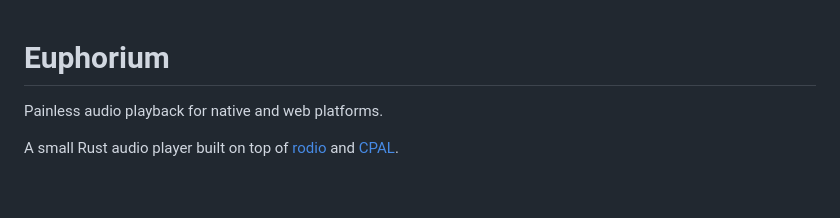
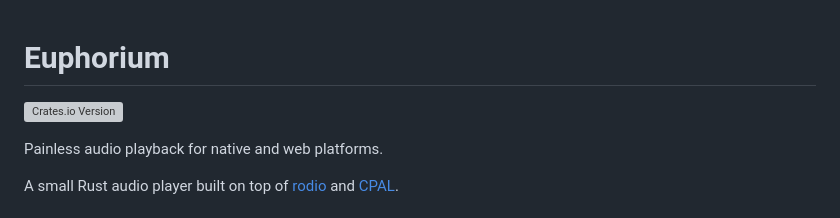
Before and after one commit to egakareta/rodisnyaa, a Markdown page: README.md, the part around the change. GitHub-like rendering; blank space fills up the shorter version; grey boxes are pictures that could not be loaded.

Commit message:
docs(README): add Crates.io version badge
This commit adds a badge to the README file to display the current version of the Euphorium crate on Crates.io, enhancing visibility for users.

```diff
--- a/README.md
+++ b/README.md
@@ -1,4 +1,6 @@
 # Euphorium
+
+[![Crates.io Version](https://img.shields.io/crates/v/euphorium.svg)](https://crates.io/crates/euphorium)
 
 Painless audio playback for native and web platforms.
 
```
